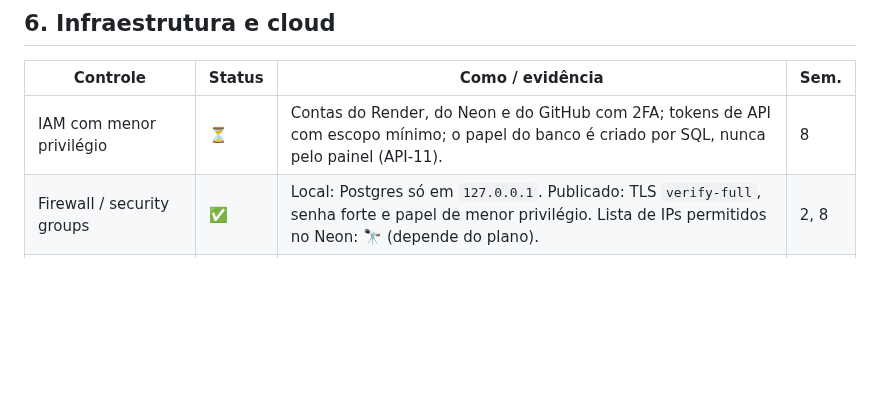
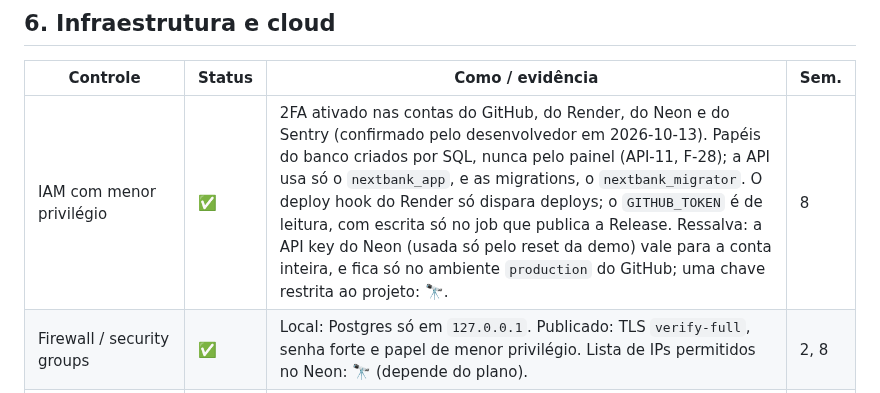
Before and after one commit to renatomf/next-bank, a Markdown page: docs/security/controles-de-seguranca.md, the part around the change. GitHub-like rendering; blank space fills up the shorter version.

Commit message:
docs(security): confirm 2FA on every provider account
Co-Authored-By: Claude Opus 5.5 <noreply@anthropic.com>

```diff
--- a/docs/security/controles-de-seguranca.md
+++ b/docs/security/controles-de-seguranca.md
@@ -104,7 +104,7 @@
 
 | Controle | Status | Como / evidência | Sem. |
 |---|---|---|---|
-| IAM com menor privilégio | ⏳ | Contas do Render, do Neon e do GitHub com 2FA; tokens de API com escopo mínimo; o papel do banco é criado por SQL, nunca pelo painel (API-11). | 8 |
+| IAM com menor privilégio | ✅ | 2FA ativado nas contas do GitHub, do Render, do Neon e do Sentry (confirmado pelo desenvolvedor em 2026-10-13). Papéis do banco criados por SQL, nunca pelo painel (API-11, F-28); a API usa só o `nextbank_app`, e as migrations, o `nextbank_migrator`. O deploy hook do Render só dispara deploys; o `GITHUB_TOKEN` é de leitura, com escrita só no job que publica a Release. Ressalva: a API key do Neon (usada só pelo reset da demo) vale para a conta inteira, e fica só no ambiente `production` do GitHub; uma chave restrita ao projeto: 🔭. | 8 |
 | Firewall / security groups | ✅ | Local: Postgres só em `127.0.0.1`. Publicado: TLS `verify-full`, senha forte e papel de menor privilégio. Lista de IPs permitidos no Neon: 🔭 (depende do plano). | 2, 8 |
 | WAF | 🔭 | Na V1, o rate limit da aplicação e a proteção básica do provedor bastam. Evolução: WAF na frente da API. | — |
 | Gerenciador de segredos | ✅ | Segredos do CI nos secrets do GitHub, os de deploy e de release em ambientes protegidos (`production`, e `release` só para tags `v*`); os da API nas variáveis de ambiente do Render. Nenhum segredo no git (gitleaks no CI e no pre-commit). KMS/HSM: 🔭. | 8 |
```
